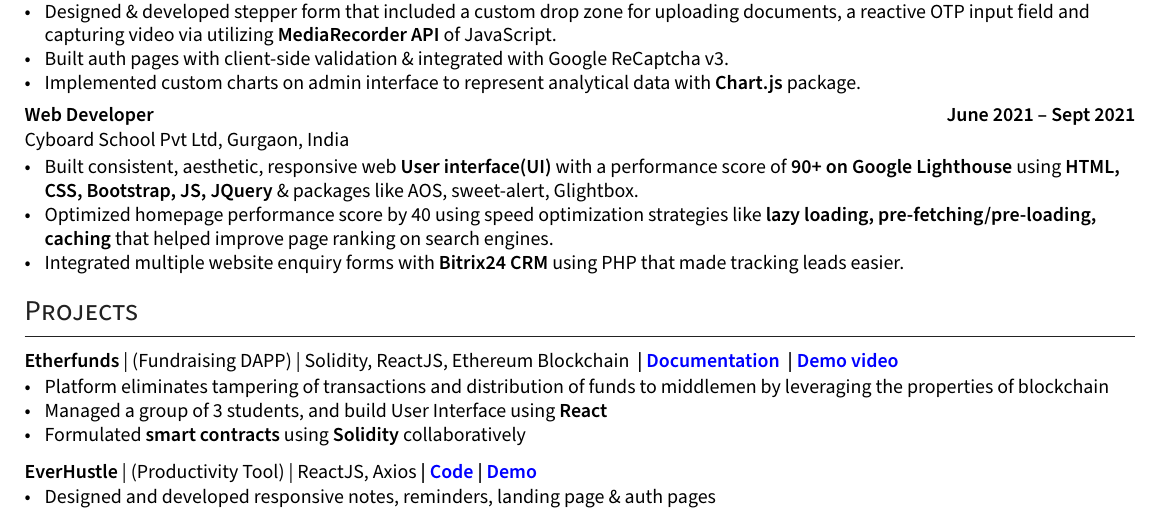
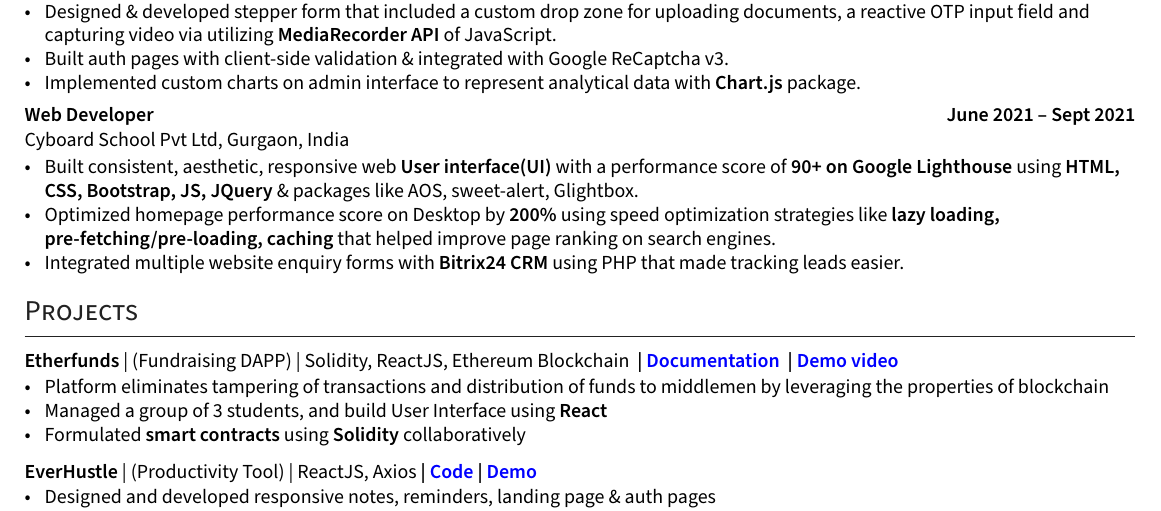
Before and after one commit to ShyrenMore/resume, a LaTeX CV (resume.tex): part of the page, cut so that both start at the same text. Compiled offline with XeLaTeX.

Commit message:
add internship data

```diff
--- a/resume.tex
+++ b/resume.tex
@@ -243,7 +243,7 @@
     \begin{zitemize}
         \item Built consistent, aesthetic, responsive web \textbf{User interface(UI)} with a performance score of \textbf{90+ on Google Lighthouse}
         using \textbf{HTML, CSS, Bootstrap, JS, JQuery} \& packages like AOS, sweet-alert, Glightbox.
-        \item Optimized homepage performance score by 40 using speed optimization strategies like \textbf{lazy loading, pre-fetching/pre-loading, caching} that helped improve page ranking on search engines.
+        \item Optimized homepage performance score on Desktop by \textbf{200\%} using speed optimization strategies like \textbf{lazy loading, pre-fetching/pre-loading, caching} that helped improve page ranking on search engines.
         \item Integrated multiple website enquiry forms with \textbf{Bitrix24 CRM} using PHP that made tracking leads easier.
     \end{zitemize}
 
```
